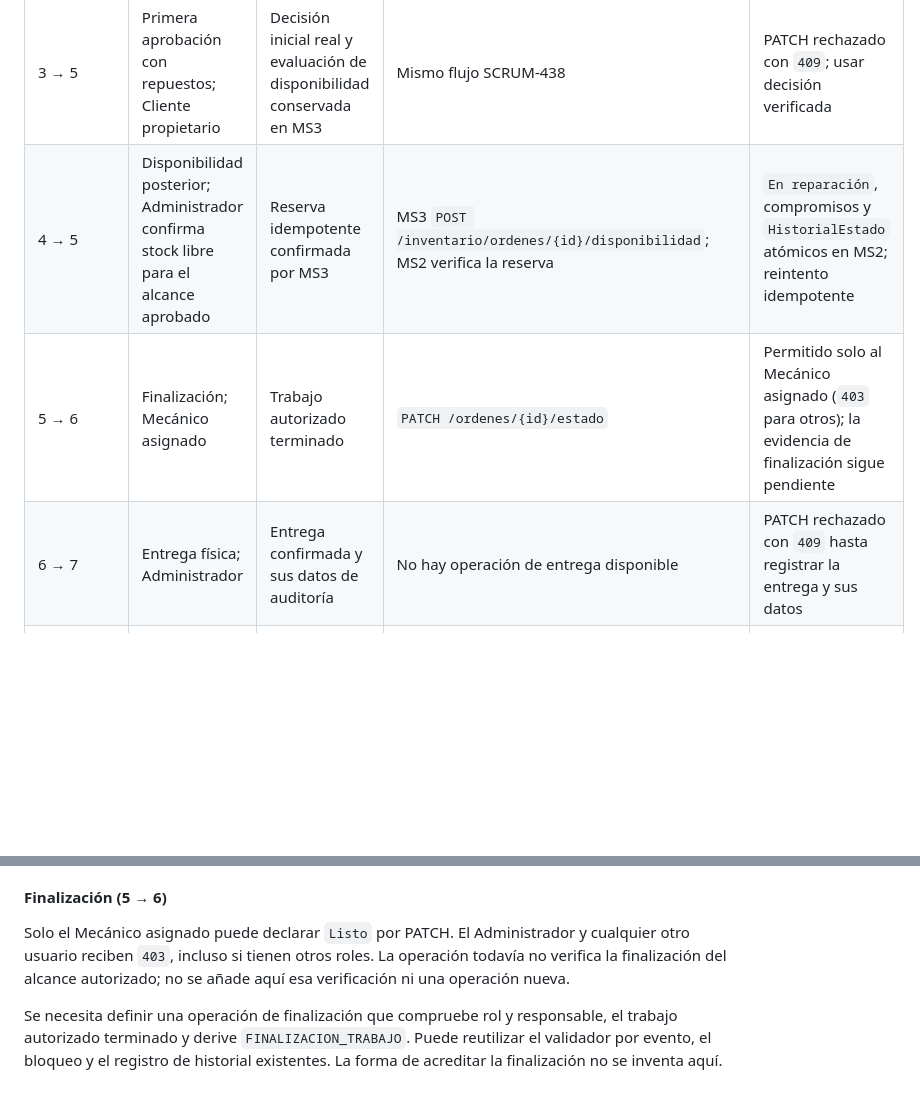
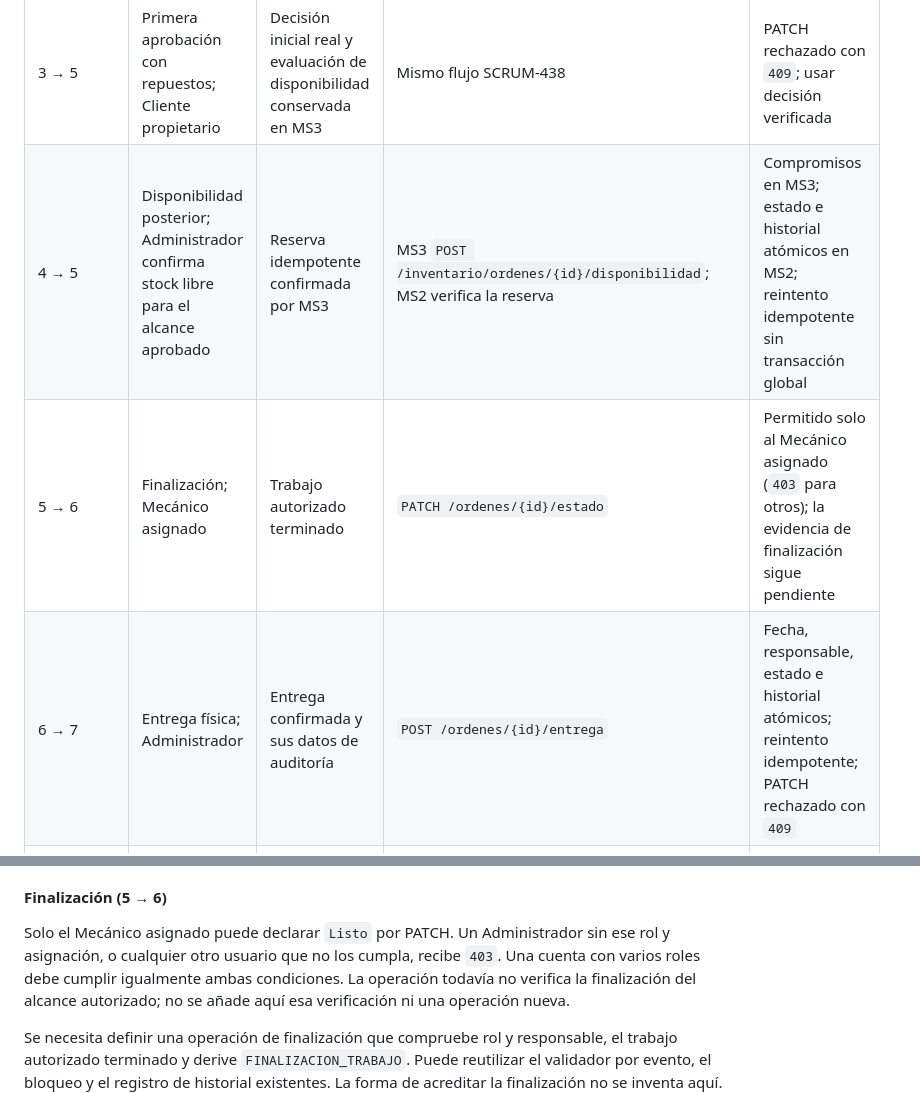
Before and after one commit to Vncmk78/Taller_mecanico_sistematizado, a Markdown page: backend/docs/maquina-estados-ordenes.md, 2 parts joined by grey strips. Rendered like a GitHub page; blank space fills up the shorter version.

```diff
--- a/backend/docs/maquina-estados-ordenes.md
+++ b/backend/docs/maquina-estados-ordenes.md
@@ -413,9 +418,9 @@ no es el Mecánico asignado al finalizar devuelve `403`.
 | 2 → 3 | Envío del primer presupuesto; Administrador | Primera versión confirmada como enviada por MS3 | `POST /presupuestos/{id}/versiones/{numero}/envio` coordina con `POST /ordenes/{id}/envios-presupuesto` | PATCH rechazado con `409`; operación específica verificada (SCRUM-435) |
 | 3 → 4 | Primera aprobación sin repuestos; Cliente propietario | Decisión inicial real y evaluación de disponibilidad conservada en MS3 | Decisión MS3 y `POST /ordenes/{id}/decisiones-presupuesto` | PATCH rechazado con `409`; usar decisión verificada |
 | 3 → 5 | Primera aprobación con repuestos; Cliente propietario | Decisión inicial real y evaluación de disponibilidad conservada en MS3 | Mismo flujo SCRUM-438 | PATCH rechazado con `409`; usar decisión verificada |
-| 4 → 5 | Disponibilidad posterior; Administrador confirma stock libre para el alcance aprobado | Reserva idempotente confirmada por MS3 | MS3 `POST /inventario/ordenes/{id}/disponibilidad`; MS2 verifica la reserva | `En reparación`, compromisos y `HistorialEstado` atómicos en MS2; reintento idempotente |
+| 4 → 5 | Disponibilidad posterior; Administrador confirma stock libre para el alcance aprobado | Reserva idempotente confirmada por MS3 | MS3 `POST /inventario/ordenes/{id}/disponibilidad`; MS2 verifica la reserva | Compromisos en MS3; estado e historial atómicos en MS2; reintento idempotente sin transacción global |
 | 5 → 6 | Finalización; Mecánico asignado | Trabajo autorizado terminado | `PATCH /ordenes/{id}/estado` | Permitido solo al Mecánico asignado (`403` para otros); la evidencia de finalización sigue pendiente |
-| 6 → 7 | Entrega física; Administrador | Entrega confirmada y sus datos de auditoría | No hay operación de entrega disponible | PATCH rechazado con `409` hasta registrar la entrega y sus datos |
+| 6 → 7 | Entrega física; Administrador | Entrega confirmada y sus datos de auditoría | `POST /ordenes/{id}/entrega` | Fecha, responsable, estado e historial atómicos; reintento idempotente; PATCH rechazado con `409` |
 | 3 → 8 | Rechazo inicial; Cliente propietario | Rechazo confirmado y motivo, sin aprobación previa | Decisión MS3 y aplicación verificada SCRUM-438 | PATCH rechazado con `409`; usar decisión verificada |
 | 1/2/3 → 8 | Solicitud del Cliente confirmada por Administrador | Solicitud real, confirmación, ausencia de primera aprobación y motivo | Falta operación específica | PATCH rechazado con `409`; requiere flujo futuro de cancelación independiente |
 | 7/8 → cualquier estado | Ninguno | Son terminales | Validación existente | Rechazado |
@@ -492,8 +498,9 @@ de disponibilidad ya cubren el flujo implementado.
 
 #### Finalización (5 → 6)
 
-Solo el Mecánico asignado puede declarar `Listo` por PATCH. El Administrador y
-cualquier otro usuario reciben `403`, incluso si tienen otros roles. La operación
+Solo el Mecánico asignado puede declarar `Listo` por PATCH. Un Administrador sin
+ese rol y asignación, o cualquier otro usuario que no los cumpla, recibe `403`.
+Una cuenta con varios roles debe cumplir igualmente ambas condiciones. La operación
 todavía no verifica la finalización del alcance autorizado; no se añade aquí esa
 verificación ni una operación nueva.
 
```
Also changed, not shown: other parts of backend/docs/maquina-estados-ordenes.md (+14 -7 lines), backend/docs/ciclo-completo-orden.md (added, +157 -0 lines).
